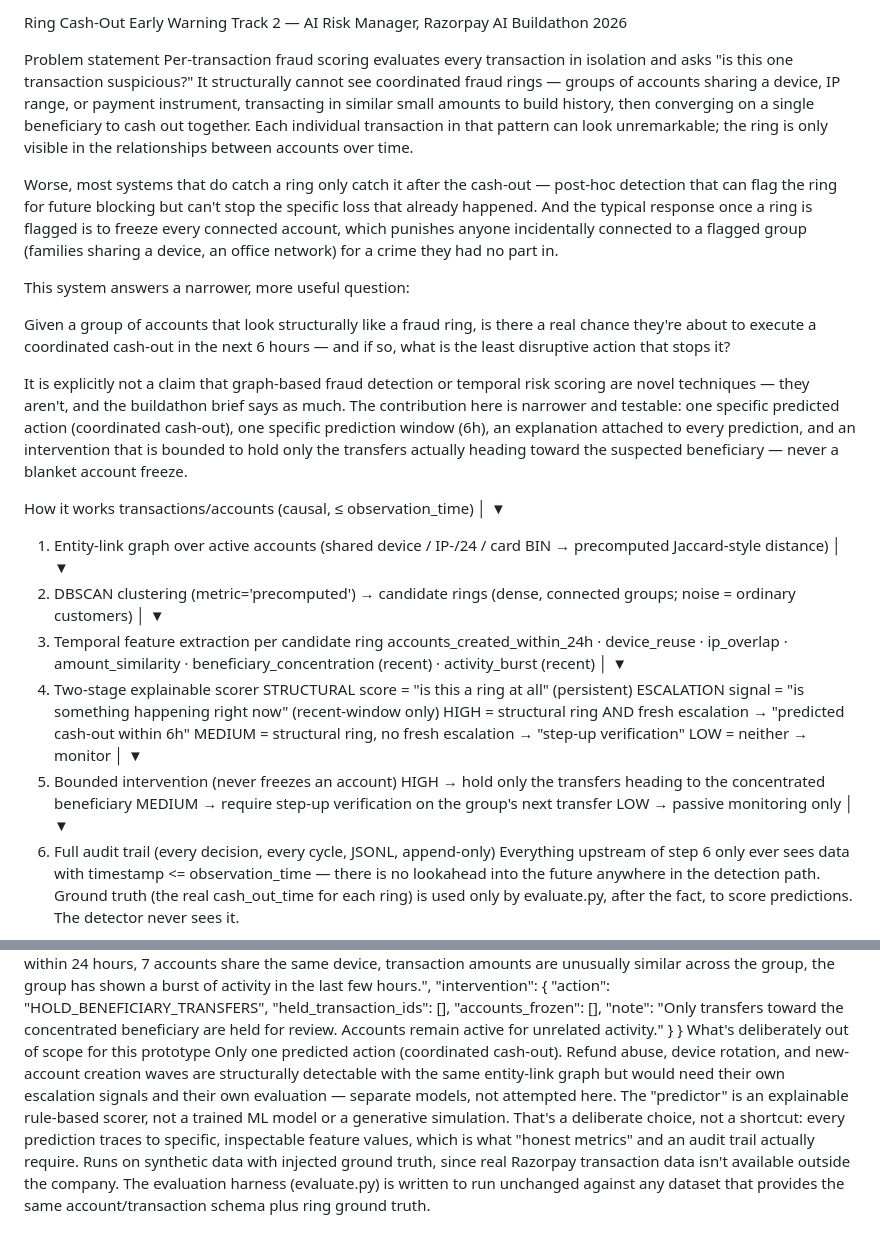
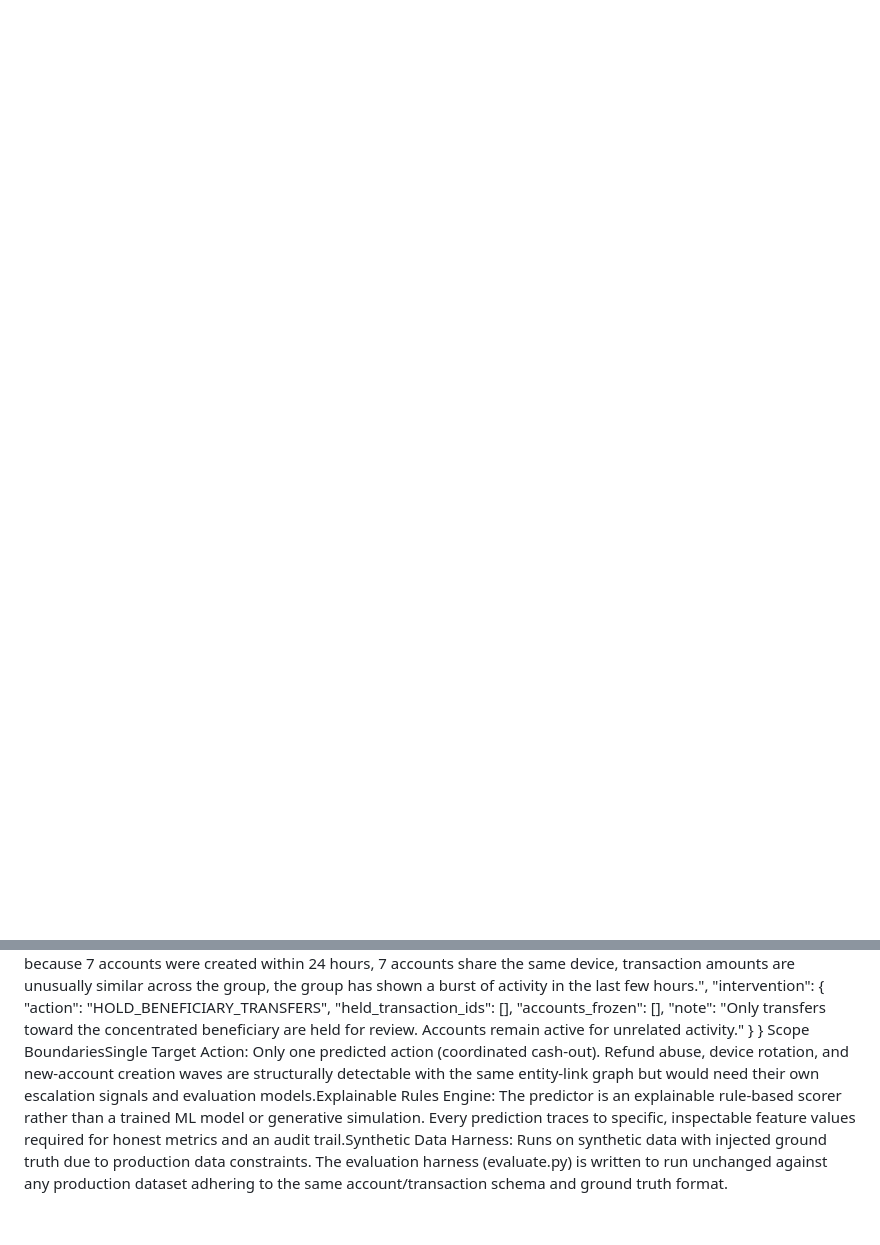
Before and after one commit to NP-5/abuse_ring_sentinel, a Markdown page: README.md, 2 parts joined by grey strips. Drawn GitHub-style; blank space fills up the shorter version.

```diff
--- a/README.md
+++ b/README.md
@@ -1,48 +0,0 @@
-Ring Cash-Out Early Warning
-Track 2 — AI Risk Manager, Razorpay AI Buildathon 2026
-
-Problem statement
-Per-transaction fraud scoring evaluates every transaction in isolation and asks "is this one transaction suspicious?" It structurally cannot see coordinated fraud rings — groups of accounts sharing a device, IP range, or payment instrument, transacting in similar small amounts to build history, then converging on a single beneficiary to cash out together. Each individual transaction in that pattern can look unremarkable; the ring is only visible in the relationships between accounts over time.
-
-Worse, most systems that do catch a ring only catch it after the cash-out — post-hoc detection that can flag the ring for future blocking but can't stop the specific loss that already happened. And the typical response once a ring is flagged is to freeze every connected account, which punishes anyone incidentally connected to a flagged group (families sharing a device, an office network) for a crime they had no part in.
-
-This system answers a narrower, more useful question:
-
-Given a group of accounts that look structurally like a fraud ring, is there a real chance they're about to execute a coordinated cash-out in the next 6 hours — and if so, what is the least disruptive action that stops it?
-
-It is explicitly not a claim that graph-based fraud detection or temporal risk scoring are novel techniques — they aren't, and the buildathon brief says as much. The contribution here is narrower and testable: one specific predicted action (coordinated cash-out), one specific prediction window (6h), an explanation attached to every prediction, and an intervention that is bounded to hold only the transfers actually heading toward the suspected beneficiary — never a blanket account freeze.
-
-How it works
-transactions/accounts (causal, ≤ observation_time)
-        │
-        ▼
-1. Entity-link graph over active accounts
-   (shared device / IP-/24 / card BIN → precomputed Jaccard-style distance)
-        │
-        ▼
-2. DBSCAN clustering (metric='precomputed')
-   → candidate rings (dense, connected groups; noise = ordinary customers)
-        │
-        ▼
-3. Temporal feature extraction per candidate ring
-   accounts_created_within_24h · device_reuse · ip_overlap ·
-   amount_similarity · beneficiary_concentration (recent) · activity_burst (recent)
-        │
-        ▼
-4. Two-stage explainable scorer
-   STRUCTURAL score  = "is this a ring at all" (persistent)
-   ESCALATION signal = "is something happening right now" (recent-window only)
-   HIGH  = structural ring AND fresh escalation  → "predicted cash-out within 6h"
-   MEDIUM = structural ring, no fresh escalation → "step-up verification"
-   LOW    = neither                              → monitor
-        │
-        ▼
-5. Bounded intervention (never freezes an account)
-   HIGH   → hold only the transfers heading to the concentrated beneficiary
-   MEDIUM → require step-up verification on the group's next transfer
-   LOW    → passive monitoring only
-        │
-        ▼
-6. Full audit trail (every decision, every cycle, JSONL, append-only)
-Everything upstream of step 6 only ever sees data with timestamp <= observation_time — there is no lookahead into the future anywhere in the detection path. Ground truth (the real cash_out_time for each ring) is used only by evaluate.py, after the fact, to score predictions. The detector never sees it.
-
@@ -123,7 +39,4 @@ Example audit record
     "note": "Only transfers toward the concentrated beneficiary are held for review. Accounts remain active for unrelated activity."
   }
 }
-What's deliberately out of scope for this prototype
-Only one predicted action (coordinated cash-out). Refund abuse, device rotation, and new-account creation waves are structurally detectable with the same entity-link graph but would need their own escalation signals and their own evaluation — separate models, not attempted here.
-The "predictor" is an explainable rule-based scorer, not a trained ML model or a generative simulation. That's a deliberate choice, not a shortcut: every prediction traces to specific, inspectable feature values, which is what "honest metrics" and an audit trail actually require.
-Runs on synthetic data with injected ground truth, since real Razorpay transaction data isn't available outside the company. The evaluation harness (evaluate.py) is written to run unchanged against any dataset that provides the same account/transaction schema plus ring ground truth.
+Scope BoundariesSingle Target Action: Only one predicted action (coordinated cash-out). Refund abuse, device rotation, and new-account creation waves are structurally detectable with the same entity-link graph but would need their own escalation signals and evaluation models.Explainable Rules Engine: The predictor is an explainable rule-based scorer rather than a trained ML model or generative simulation. Every prediction traces to specific, inspectable feature values required for honest metrics and an audit trail.Synthetic Data Harness: Runs on synthetic data with injected ground truth due to production data constraints. The evaluation harness (evaluate.py) is written to run unchanged against any production dataset adhering to the same account/transaction schema and ground truth format.
```
Also changed, not shown: other parts of README.md (+25 -61 lines).
